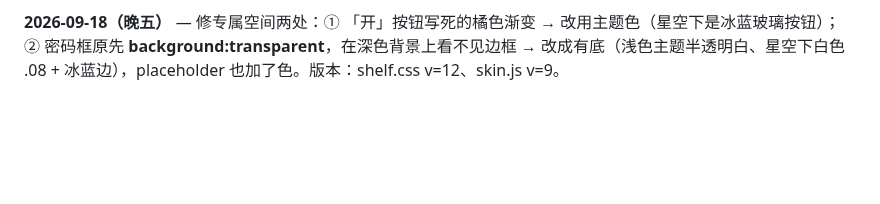
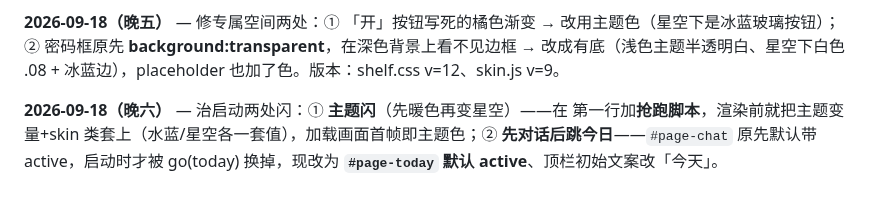
Before and after one commit to Sonagi130/hearth, a Markdown page: README.md, the part around the change. Rendered like a GitHub page; blank space fills up the shorter version.

```diff
--- a/README.md
+++ b/README.md
@@ -259,3 +259,5 @@ icon.svg / icon-192.png / icon-512.png   图标
 **2026-09-18（晚四）** — 修两处：① **记忆条配色跟主题**（原先写死奶油底+橙边，星空下很跳）——改成主题变量，星空下是冰蓝玻璃；**去掉📎 emoji**，文案改「附着的记忆」。② **顶栏标题 bug**：进对话页显示「对话」而非「顾淮+窗口名」——原因是 tabs.js / app.js 切页时把标题冲掉了，现改为 chat 页走 convs.js 的标题渲染。版本：convs/tabs/app v=12、shelf.css v=11、skin.js v=8。
 
 **2026-09-18（晚五）** — 修专属空间两处：① 「开」按钮写死的橘色渐变 → 改用主题色（星空下是冰蓝玻璃按钮）；② 密码框原先 **background:transparent**，在深色背景上看不见边框 → 改成有底（浅色主题半透明白、星空下白色 .08 + 冰蓝边），placeholder 也加了色。版本：shelf.css v=12、skin.js v=9。
+
+**2026-09-18（晚六）** — 治启动两处闪：① **主题闪**（先暖色再变星空）——在 <body> 第一行加**抢跑脚本**，渲染前就把主题变量+skin 类套上（水蓝/星空各一套值），加载画面首帧即主题色；② **先对话后跳今日**——`#page-chat` 原先默认带 active，启动时才被 go(today) 换掉，现改为 **`#page-today` 默认 active**、顶栏初始文案改「今天」。
```
